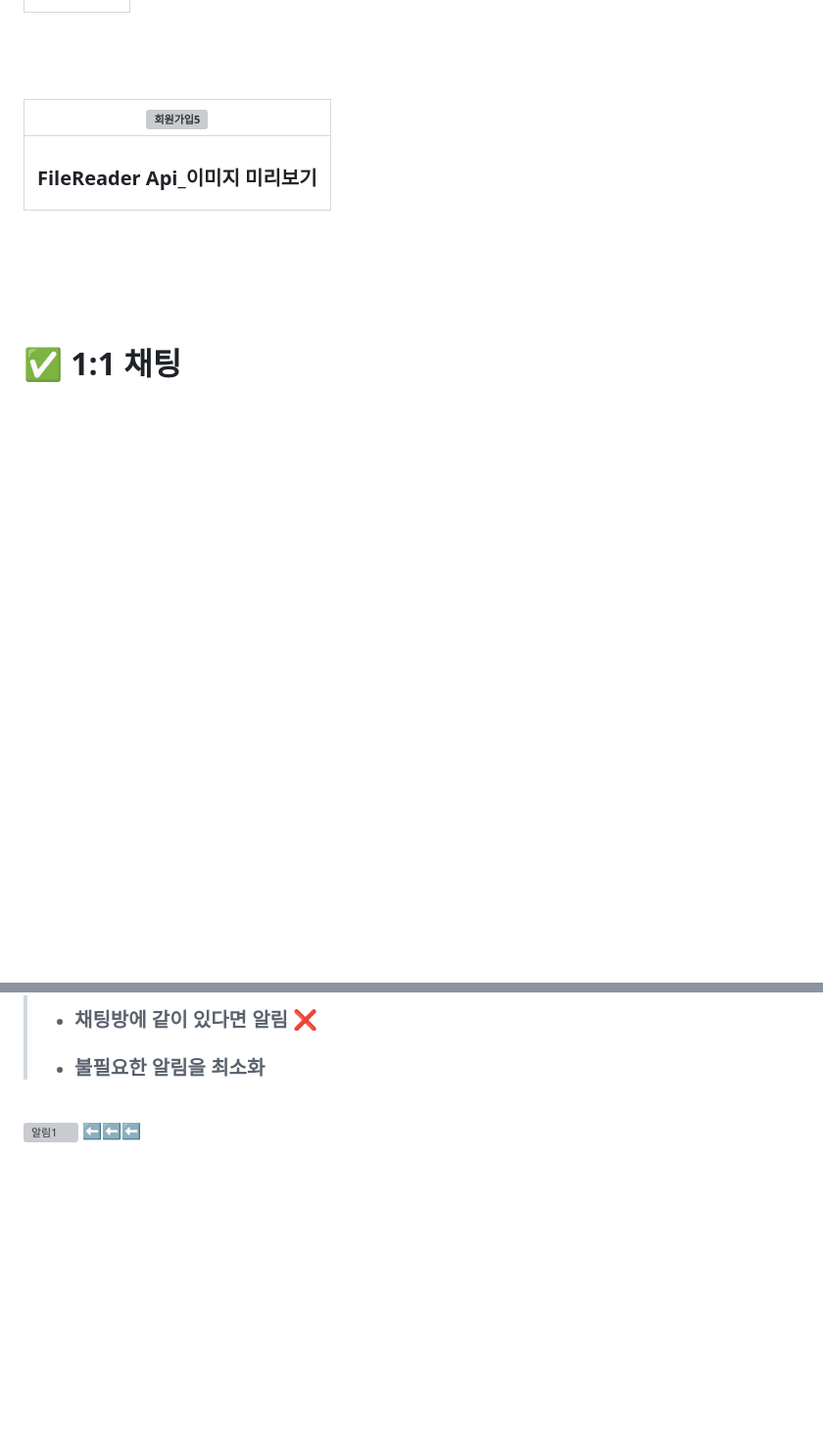
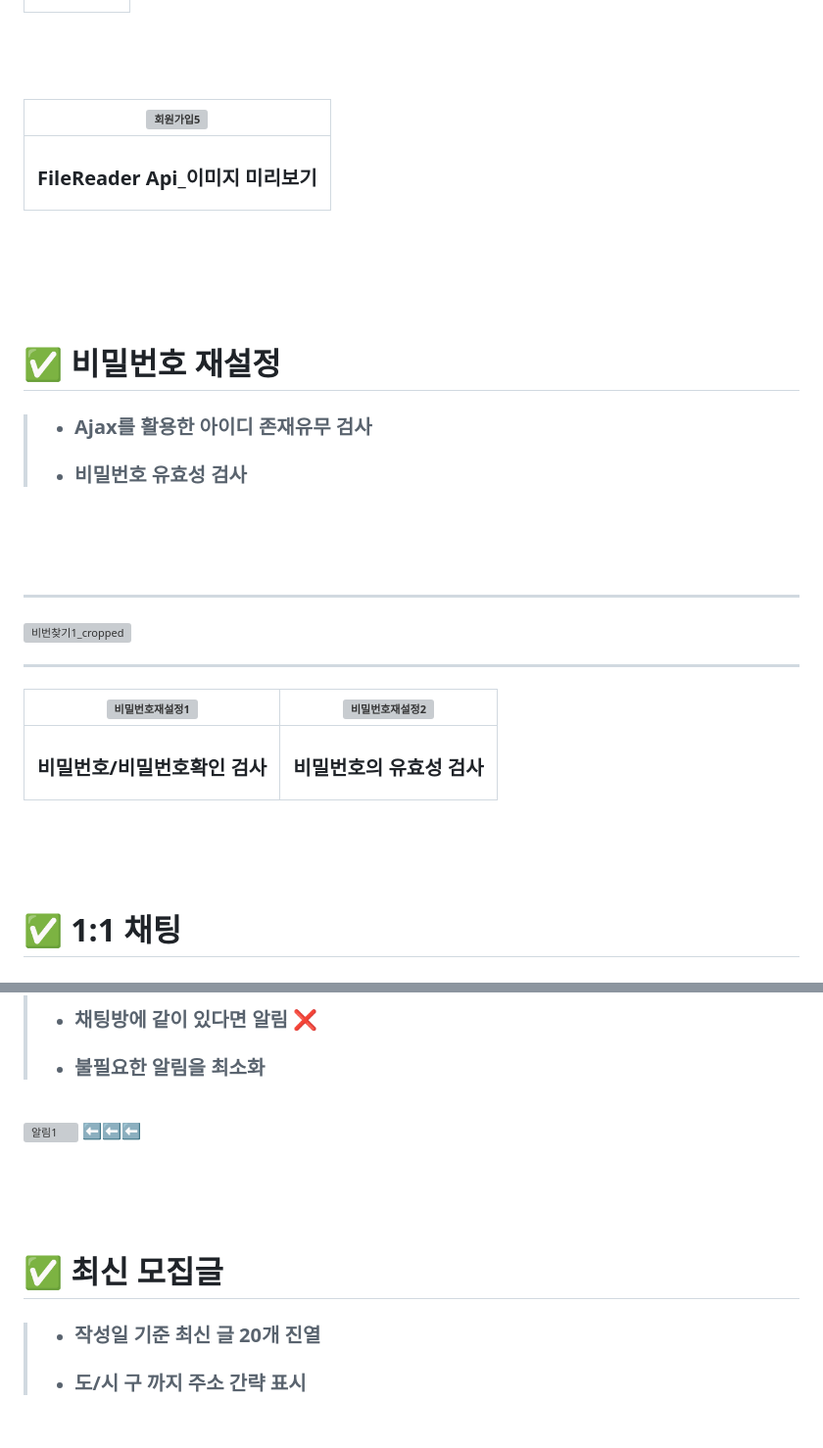
Before and after one commit to jangyoona/matching-service, a Markdown page: README.md, 2 parts joined by grey strips. Shown at 98% size. GitHub-like rendering; blank space fills up the shorter version; grey boxes are pictures that could not be loaded.

```diff
--- a/README.md
+++ b/README.md
@@ -113,3 +113,19 @@
 <br>
 <br>
 
+# ✅ 비밀번호 재설정
+> * ### Ajax를 활용한 아이디 존재유무 검사
+> * ### 비밀번호 유효성 검사
+<br>
+<br>
+<br>
+<hr>
+
+![비번찾기1_cropped](https://github.com/user-attachments/assets/7aee4869-ac96-483f-bb45-963b9523a4a7)
+
+<hr>
+
+|![비밀번호재설정1](https://github.com/user-attachments/assets/661f4340-a378-4f27-a040-cde8a7fe0b57)|![비밀번호재설정2](https://github.com/user-attachments/assets/705f5998-55de-4ad1-8648-85f66b95b553)|
+|:--:|:--:|
+|<h3>비밀번호/비밀번호확인 검사</h3>|<h3>비밀번호의 유효성 검사</h3>|
+
@@ -150,3 +173,10 @@
 <br>
 <br>
 <br>
+
+
+# ✅ 최신 모집글
+> * ### 작성일 기준 최신 글 20개 진열
+> * ### 도/시 구 까지 주소 간략 표시
+
+<br>
```
Also changed, not shown: other parts of README.md (+7 -0 lines).
